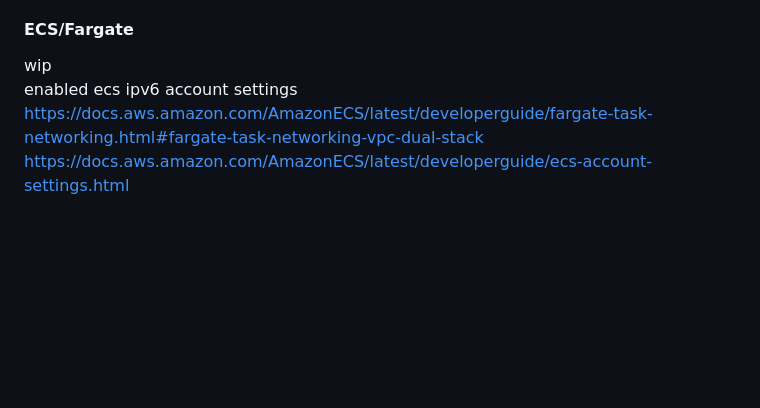
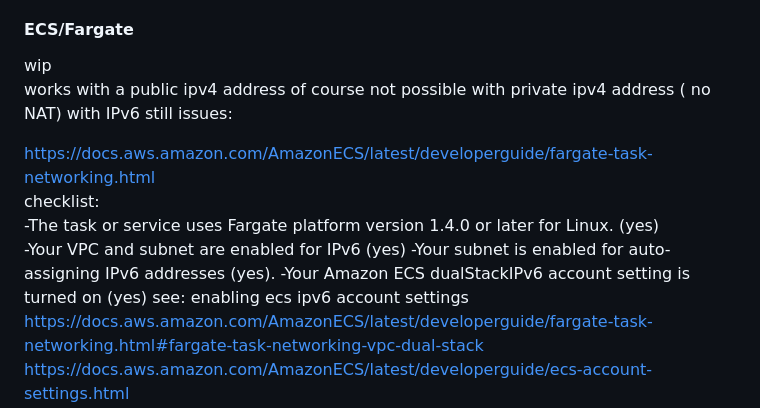
Before and after one commit to wolfgangunger/aws-ipv6, a Markdown page: README.md, the part around the change. Rendered like a GitHub page; blank space fills up the shorter version.

Commit message:
update fargate

```diff
--- a/README.md
+++ b/README.md
@@ -59,7 +59,18 @@ https://dev.mysql.com/doc/refman/8.0/en/ipv6-support.html
 
 #### ECS/Fargate
 wip
-enabled ecs ipv6 account settings
+works with a public ipv4 address
+of course not possible with private ipv4 address ( no NAT)
+with IPv6 still issues:
+
+https://docs.aws.amazon.com/AmazonECS/latest/developerguide/fargate-task-networking.html
+checklist:
+-The task or service uses Fargate platform version 1.4.0 or later for Linux. (yes)
+-Your VPC and subnet are enabled for IPv6 (yes)
+-Your subnet is enabled for auto-assigning IPv6 addresses (yes).
+-Your Amazon ECS dualStackIPv6 account setting is turned on (yes)
+see:
+enabling ecs ipv6 account settings
 https://docs.aws.amazon.com/AmazonECS/latest/developerguide/fargate-task-networking.html#fargate-task-networking-vpc-dual-stack
 https://docs.aws.amazon.com/AmazonECS/latest/developerguide/ecs-account-settings.html
 https://docs.aws.amazon.com/AmazonECS/latest/developerguide/account-setting-management-cli.html
```
